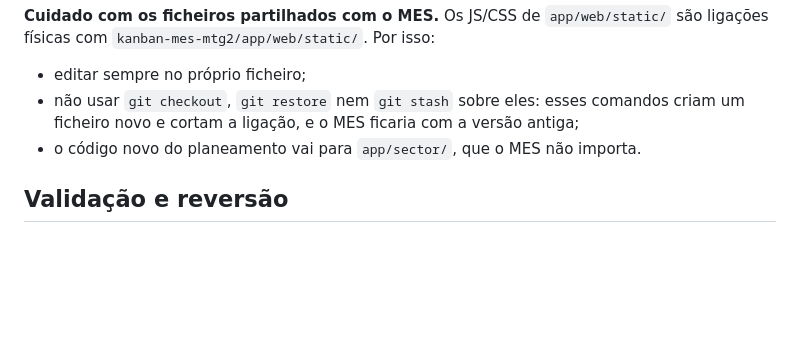
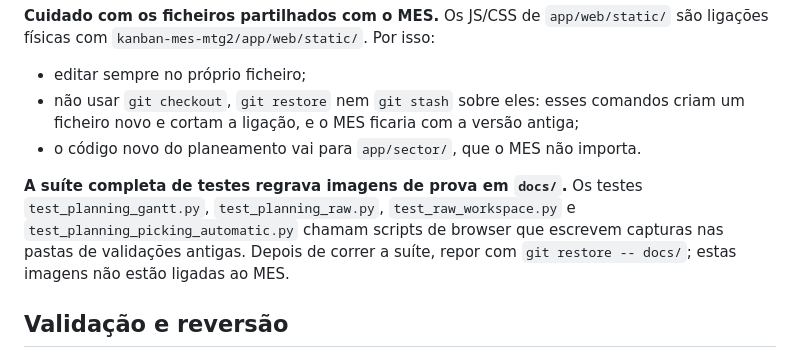
Before and after one commit to nikuframedia-svg/planeamento, a Markdown page: README.md, the part around the change. Rendered like a GitHub page; blank space fills up the shorter version.

Commit message:
README: a suíte completa regrava imagens de prova em docs/ (repor com git restore)
Co-Authored-By: Claude Opus 5.5 (1M context) <noreply@anthropic.com>

```diff
--- a/README.md
+++ b/README.md
@@ -49,6 +49,8 @@ O código está em git, só localmente. Ficam fora do histórico:
 - não usar `git checkout`, `git restore` nem `git stash` sobre eles: esses comandos criam um ficheiro novo e cortam a ligação, e o MES ficaria com a versão antiga;
 - o código novo do planeamento vai para `app/sector/`, que o MES não importa.
 
+**A suíte completa de testes regrava imagens de prova em `docs/`.** Os testes `test_planning_gantt.py`, `test_planning_raw.py`, `test_raw_workspace.py` e `test_planning_picking_automatic.py` chamam scripts de browser que escrevem capturas nas pastas de validações antigas. Depois de correr a suíte, repor com `git restore -- docs/`; estas imagens não estão ligadas ao MES.
+
 ## Validação e reversão
 
 Os testes de escrita usam PostgreSQL descartável. A verificação de leitura do destino público está em `tests/planning_final_public_browser.cjs`. A prova específica desta separação compara fontes, projeções, decisões, históricos, documentos e processos antes/depois. As provas antigas em `docs/validacao-planeamento-integral/` continuam a documentar a candidata de origem; a separação não altera o motor de cálculo.
```
